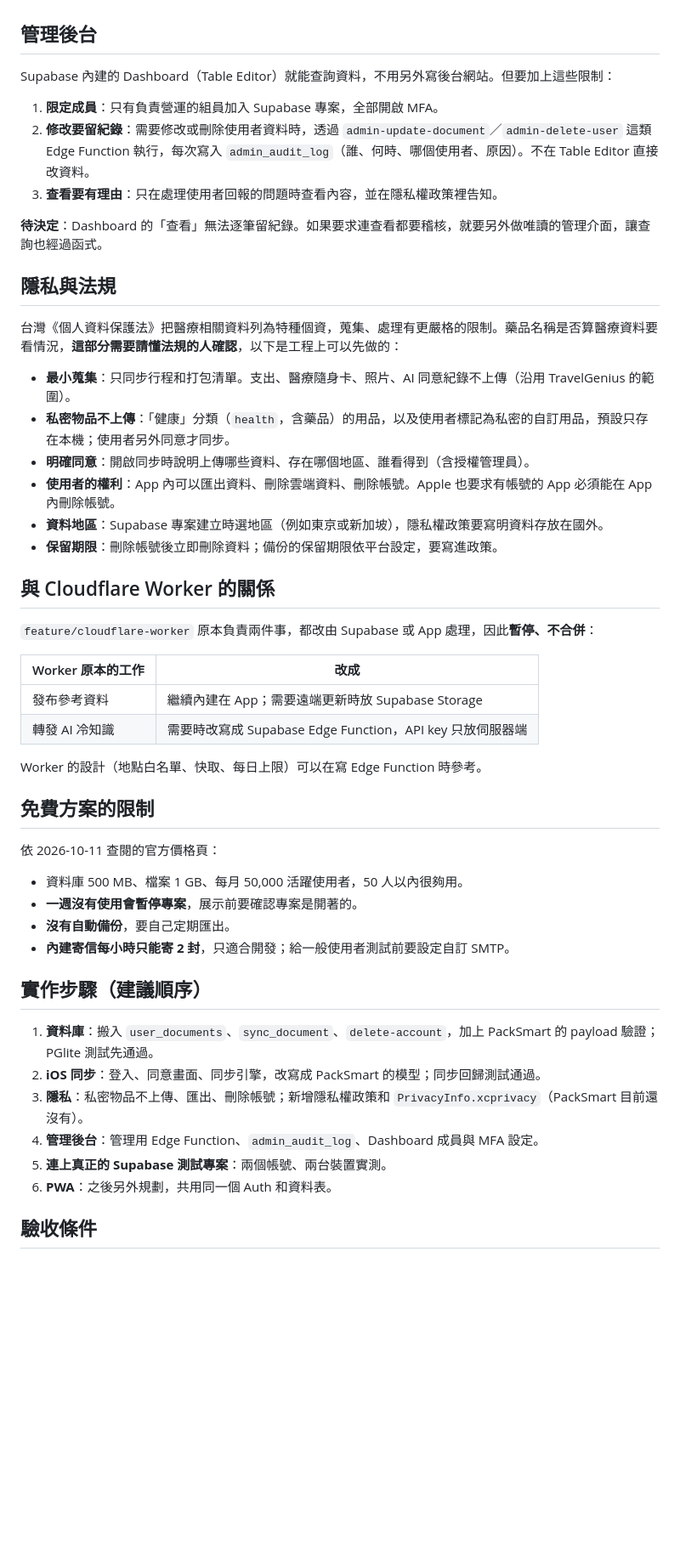
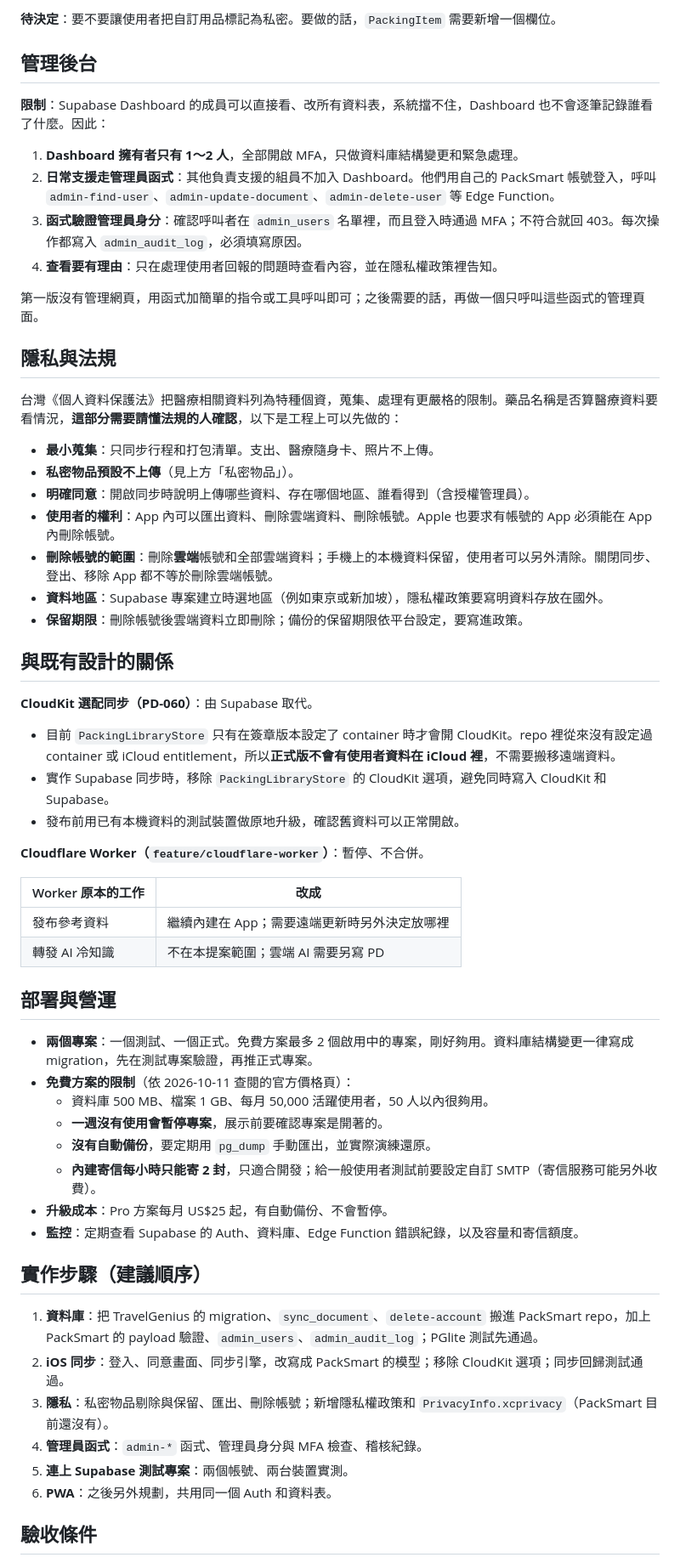
Before and after one commit to Poyen-Chen/TravelGenius, a Markdown page: docs/supabase-plan.md, the part around one of its changes. Shown at 85% size. Drawn GitHub-style; blank space fills up the shorter version.

```diff
--- a/docs/supabase-plan.md
+++ b/docs/supabase-plan.md
@@ -76,52 +119,61 @@ flowchart LR
+**待決定**：要不要讓使用者把自訂用品標記為私密。要做的話，`PackingItem` 需要新增一個欄位。
 
 ## 管理後台
 
-Supabase 內建的 Dashboard（Table Editor）就能查詢資料，不用另外寫後台網站。但要加上這些限制：
+**限制**：Supabase Dashboard 的成員可以直接看、改所有資料表，系統擋不住，Dashboard 也不會逐筆記錄誰看了什麼。因此：
 
-1. **限定成員**：只有負責營運的組員加入 Supabase 專案，全部開啟 MFA。
-2. **修改要留紀錄**：需要修改或刪除使用者資料時，透過 `admin-update-document`／`admin-delete-user` 這類 Edge Function 執行，每次寫入 `admin_audit_log`（誰、何時、哪個使用者、原因）。不在 Table Editor 直接改資料。
-3. **查看要有理由**：只在處理使用者回報的問題時查看內容，並在隱私權政策裡告知。
+1. **Dashboard 擁有者只有 1～2 人**，全部開啟 MFA，只做資料庫結構變更和緊急處理。
+2. **日常支援走管理員函式**：其他負責支援的組員不加入 Dashboard。他們用自己的 PackSmart 帳號登入，呼叫 `admin-find-user`、`admin-update-document`、`admin-delete-user` 等 Edge Function。
+3. **函式驗證管理員身分**：確認呼叫者在 `admin_users` 名單裡，而且登入時通過 MFA；不符合就回 403。每次操作都寫入 `admin_audit_log`，必須填寫原因。
+4. **查看要有理由**：只在處理使用者回報的問題時查看內容，並在隱私權政策裡告知。
 
-**待決定**：Dashboard 的「查看」無法逐筆留紀錄。如果要求連查看都要稽核，就要另外做唯讀的管理介面，讓查詢也經過函式。
+第一版沒有管理網頁，用函式加簡單的指令或工具呼叫即可；之後需要的話，再做一個只呼叫這些函式的管理頁面。
 
 ## 隱私與法規
 
 台灣《個人資料保護法》把醫療相關資料列為特種個資，蒐集、處理有更嚴格的限制。藥品名稱是否算醫療資料要看情況，**這部分需要請懂法規的人確認**，以下是工程上可以先做的：
 
-- **最小蒐集**：只同步行程和打包清單。支出、醫療隨身卡、照片、AI 同意紀錄不上傳（沿用 TravelGenius 的範圍）。
-- **私密物品不上傳**：「健康」分類（`health`，含藥品）的用品，以及使用者標記為私密的自訂用品，預設只存在本機；使用者另外同意才同步。
+- **最小蒐集**：只同步行程和打包清單。支出、醫療隨身卡、照片不上傳。
+- **私密物品預設不上傳**（見上方「私密物品」）。
 - **明確同意**：開啟同步時說明上傳哪些資料、存在哪個地區、誰看得到（含授權管理員）。
 - **使用者的權利**：App 內可以匯出資料、刪除雲端資料、刪除帳號。Apple 也要求有帳號的 App 必須能在 App 內刪除帳號。
+- **刪除帳號的範圍**：刪除**雲端**帳號和全部雲端資料；手機上的本機資料保留，使用者可以另外清除。關閉同步、登出、移除 App 都不等於刪除雲端帳號。
 - **資料地區**：Supabase 專案建立時選地區（例如東京或新加坡），隱私權政策要寫明資料存放在國外。
-- **保留期限**：刪除帳號後立即刪除資料；備份的保留期限依平台設定，要寫進政策。
+- **保留期限**：刪除帳號後雲端資料立即刪除；備份的保留期限依平台設定，要寫進政策。
 
-## 與 Cloudflare Worker 的關係
+## 與既有設計的關係
 
-`feature/cloudflare-worker` 原本負責兩件事，都改由 Supabase 或 App 處理，因此**暫停、不合併**：
+**CloudKit 選配同步（PD-060）**：由 Supabase 取代。
+
+- 目前 `PackingLibraryStore` 只有在簽章版本設定了 container 時才會開 CloudKit。repo 裡從來沒有設定過 container 或 iCloud entitlement，所以**正式版不會有使用者資料在 iCloud 裡**，不需要搬移遠端資料。
+- 實作 Supabase 同步時，移除 `PackingLibraryStore` 的 CloudKit 選項，避免同時寫入 CloudKit 和 Supabase。
+- 發布前用已有本機資料的測試裝置做原地升級，確認舊資料可以正常開啟。
+
+**Cloudflare Worker（`feature/cloudflare-worker`）**：暫停、不合併。
 
 | Worker 原本的工作 | 改成 |
 |---|---|
-| 發布參考資料 | 繼續內建在 App；需要遠端更新時放 Supabase Storage |
-| 轉發 AI 冷知識 | 需要時改寫成 Supabase Edge Function，API key 只放伺服器端 |
+| 發布參考資料 | 繼續內建在 App；需要遠端更新時另外決定放哪裡 |
+| 轉發 AI 冷知識 | 不在本提案範圍；雲端 AI 需要另寫 PD |
 
-Worker 的設計（地點白名單、快取、每日上限）可以在寫 Edge Function 時參考。
+## 部署與營運
 
-## 免費方案的限制
-
-依 2026-10-11 查閱的官方價格頁：
-
-- 資料庫 500 MB、檔案 1 GB、每月 50,000 活躍使用者，50 人以內很夠用。
-- **一週沒有使用會暫停專案**，展示前要確認專案是開著的。
-- **沒有自動備份**，要自己定期匯出。
-- **內建寄信每小時只能寄 2 封**，只適合開發；給一般使用者測試前要設定自訂 SMTP。
+- **兩個專案**：一個測試、一個正式。免費方案最多 2 個啟用中的專案，剛好夠用。資料庫結構變更一律寫成 migration，先在測試專案驗證，再推正式專案。
+- **免費方案的限制**（依 2026-10-11 查閱的官方價格頁）：
+  - 資料庫 500 MB、檔案 1 GB、每月 50,000 活躍使用者，50 人以內很夠用。
+  - **一週沒有使用會暫停專案**，展示前要確認專案是開著的。
+  - **沒有自動備份**，要定期用 `pg_dump` 手動匯出，並實際演練還原。
+  - **內建寄信每小時只能寄 2 封**，只適合開發；給一般使用者測試前要設定自訂 SMTP（寄信服務可能另外收費）。
+- **升級成本**：Pro 方案每月 US$25 起，有自動備份、不會暫停。
+- **監控**：定期查看 Supabase 的 Auth、資料庫、Edge Function 錯誤紀錄，以及容量和寄信額度。
 
 ## 實作步驟（建議順序）
 
-1. **資料庫**：搬入 `user_documents`、`sync_document`、`delete-account`，加上 PackSmart 的 payload 驗證；PGlite 測試先通過。
-2. **iOS 同步**：登入、同意畫面、同步引擎，改寫成 PackSmart 的模型；同步回歸測試通過。
-3. **隱私**：私密物品不上傳、匯出、刪除帳號；新增隱私權政策和 `PrivacyInfo.xcprivacy`（PackSmart 目前還沒有）。
-4. **管理後台**：管理用 Edge Function、`admin_audit_log`、Dashboard 成員與 MFA 設定。
-5. **連上真正的 Supabase 測試專案**：兩個帳號、兩台裝置實測。
+1. **資料庫**：把 TravelGenius 的 migration、`sync_document`、`delete-account` 搬進 PackSmart repo，加上 PackSmart 的 payload 驗證、`admin_users`、`admin_audit_log`；PGlite 測試先通過。
+2. **iOS 同步**：登入、同意畫面、同步引擎，改寫成 PackSmart 的模型；移除 CloudKit 選項；同步回歸測試通過。
+3. **隱私**：私密物品剔除與保留、匯出、刪除帳號；新增隱私權政策和 `PrivacyInfo.xcprivacy`（PackSmart 目前還沒有）。
+4. **管理員函式**：`admin-*` 函式、管理員身分與 MFA 檢查、稽核紀錄。
+5. **連上 Supabase 測試專案**：兩個帳號、兩台裝置實測。
 6. **PWA**：之後另外規劃，共用同一個 Auth 和資料表。
 
 ## 驗收條件
```
Also changed, not shown: other parts of docs/supabase-plan.md (+66 -22 lines), docs/backend-brief.md (+1 -1 lines), docs/product-decisions.md (+5 -4 lines).
